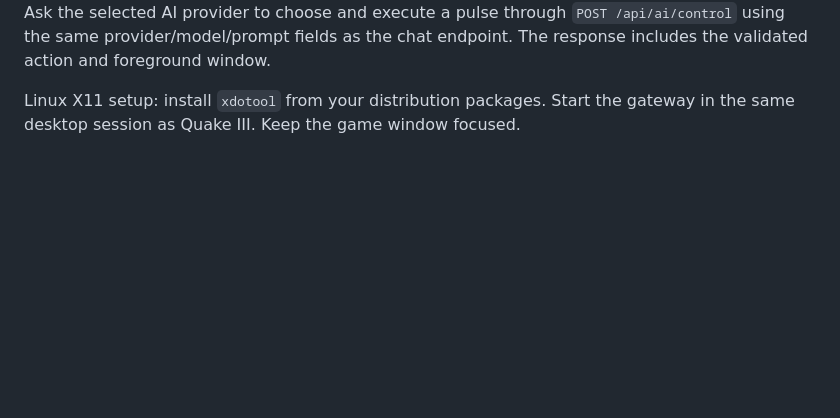
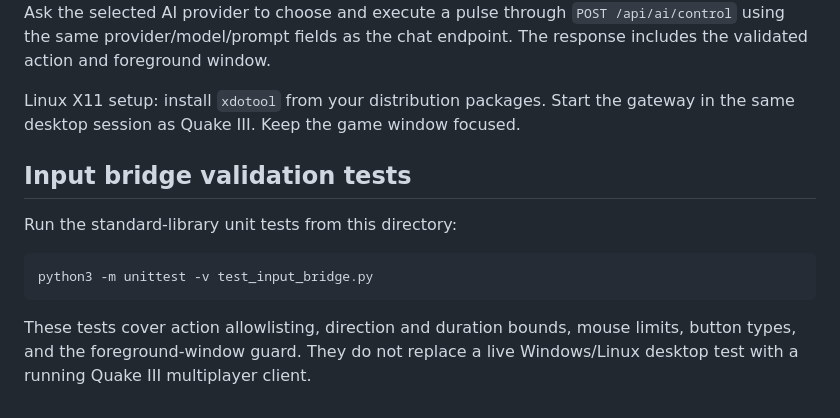
Before and after one commit to id-Software/Quake-III-Arena, a Markdown page: agent-control/README.md, the part around the change. Rendered like a GitHub page; blank space fills up the shorter version.

Commit message:
Document AI input bridge validation tests

````diff
--- a/agent-control/README.md
+++ b/agent-control/README.md
@@ -112,3 +112,16 @@ endpoint. The response includes the validated action and foreground window.
 
 Linux X11 setup: install `xdotool` from your distribution packages. Start the
 gateway in the same desktop session as Quake III. Keep the game window focused.
+
+
+## Input bridge validation tests
+
+Run the standard-library unit tests from this directory:
+
+```sh
+python3 -m unittest -v test_input_bridge.py
+```
+
+These tests cover action allowlisting, direction and duration bounds, mouse
+limits, button types, and the foreground-window guard. They do not replace a
+live Windows/Linux desktop test with a running Quake III multiplayer client.
````
